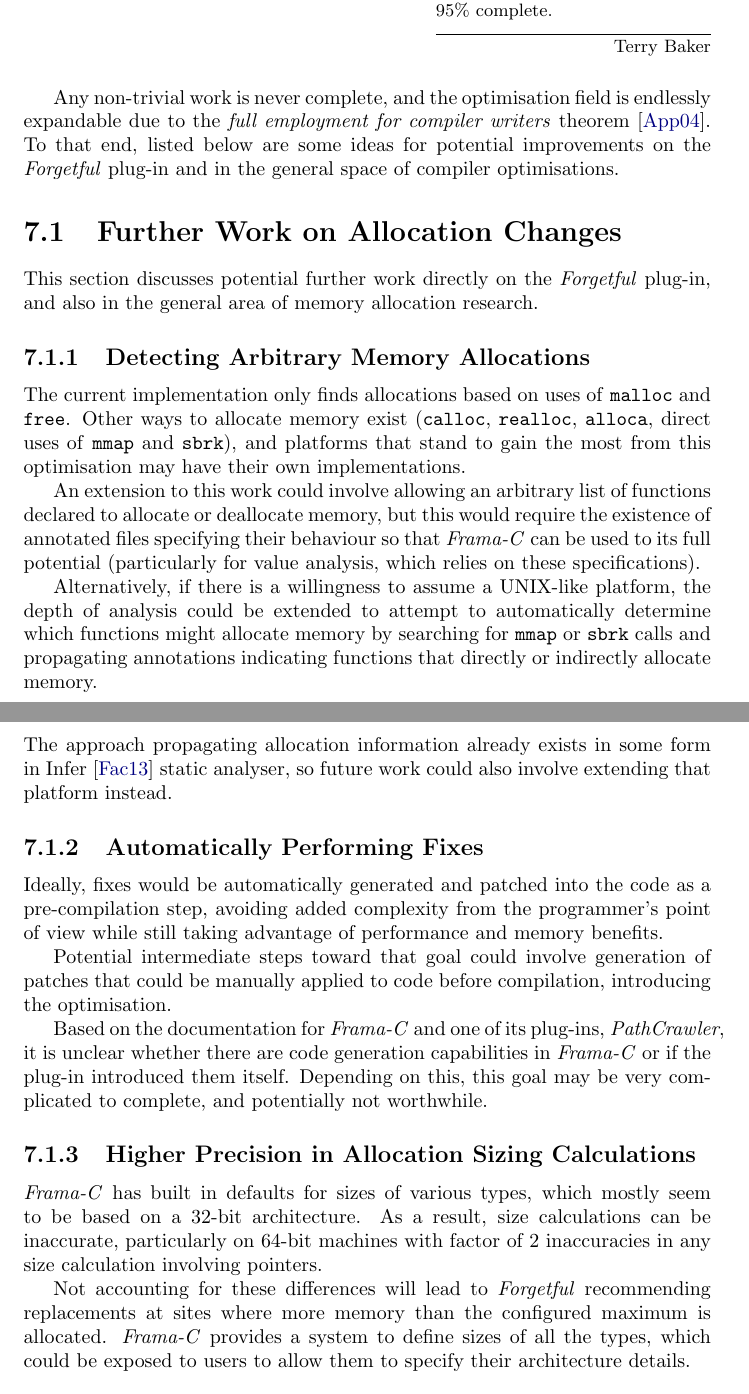
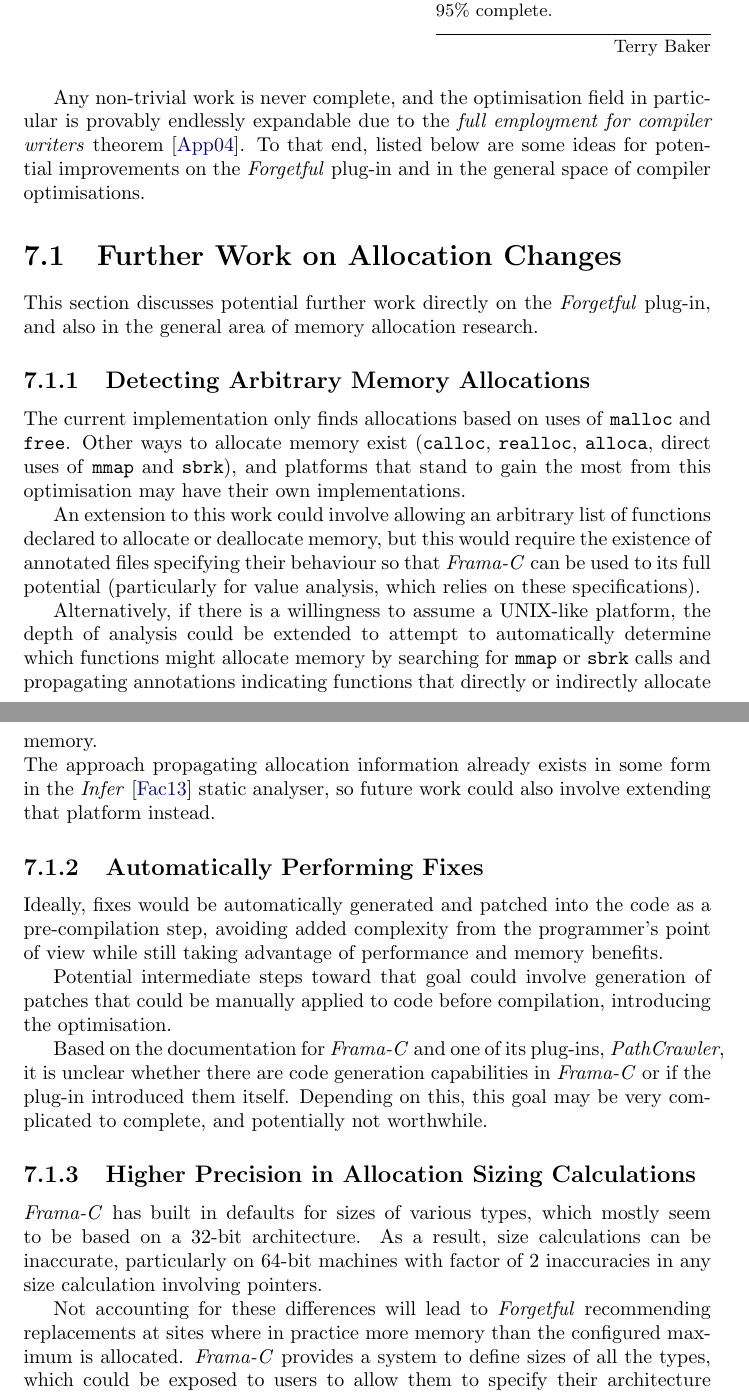
Before and after one commit to dariota/forgetful, a LaTeX thesis (Report/main.tex, which reads Report/chapters/future.tex): two parts of pages 49 and 50 of 56, joined at a grey line, cut so that both start at the same text. The pictures show the PDF file Report/main.pdf that the author committed with the source.

Commit message:
Updates to future work from re-reading
[AUTO] Updated main.pdf as a result of changes to generating files

```diff
--- a/Report/chapters/future.tex
+++ b/Report/chapters/future.tex
@@ -1,6 +1,6 @@
 \epigraph{A program is never less than 90\% complete, and never more than 95\% complete.}{Terry Baker}
 
-Any non-trivial work is never complete, and the optimisation field is endlessly expandable due to the \textit{full employment for compiler writers} theorem~\cite{compilerimpl}. To that end, listed below are some ideas for potential improvements on the \toolname{Forgetful} plug-in and in the general space of compiler optimisations.
+Any non-trivial work is never complete, and the optimisation field in particular is provably endlessly expandable due to the \textit{full employment for compiler writers} theorem~\cite{compilerimpl}. To that end, listed below are some ideas for potential improvements on the \toolname{Forgetful} plug-in and in the general space of compiler optimisations.
 
 \section{Further Work on Allocation Changes}
 
@@ -13,7 +13,7 @@ The current implementation only finds allocations based on uses of \malloc{} and
 An extension to this work could involve allowing an arbitrary list of functions declared to allocate or deallocate memory, but this would require the existence of annotated files specifying their behaviour so that \toolname{Frama-C} can be used to its full potential (particularly for value analysis, which relies on these specifications).
 
 Alternatively, if there is a willingness to assume a UNIX-like platform, the depth of analysis could be extended to attempt to automatically determine which functions might allocate memory by searching for \functionname{mmap} or \functionname{sbrk} calls and propagating annotations indicating functions that directly or indirectly allocate memory.\\
-The approach propagating allocation information already exists in some form in Infer \cite{fbinfer} static analyser, so future work could also involve extending that platform instead.
+The approach propagating allocation information already exists in some form in the \toolname{Infer}~\cite{fbinfer} static analyser, so future work could also involve extending that platform instead.
 
 \subsection{Automatically Performing Fixes}
 
@@ -27,7 +27,7 @@ Based on the documentation for \toolname{Frama-C} and one of its plug-ins, \tool
 
 \toolname{Frama-C} has built in defaults for sizes of various types, which mostly seem to be based on a 32-bit architecture. As a result, size calculations can be inaccurate, particularly on 64-bit machines with factor of 2 inaccuracies in any size calculation involving pointers.
 
-Not accounting for these differences will lead to \toolname{Forgetful} recommending replacements at sites where more memory than the configured maximum is allocated. \toolname{Frama-C} provides a system to define sizes of all the types, which could be exposed to users to allow them to specify their architecture details.
+Not accounting for these differences will lead to \toolname{Forgetful} recommending replacements at sites where in practice more memory than the configured maximum is allocated. \toolname{Frama-C} provides a system to define sizes of all the types, which could be exposed to users to allow them to specify their architecture details.
 
 \subsection{Alternative Architectures}
 
```
Also changed, not shown: Report/main.pdf, Report/chapters/future.tex (2 more changed lines).
